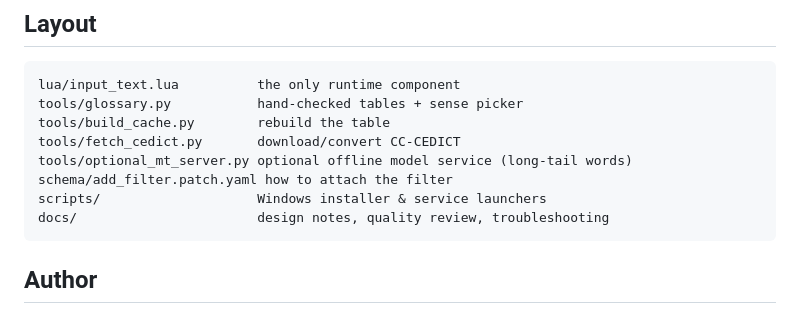
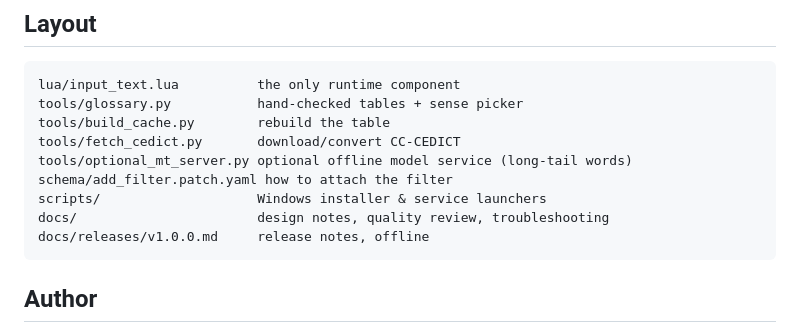
Before and after one commit to frank-yangfu/rime-en-gloss, a Markdown page: README.en.md, the part around the change. Drawn GitHub-style.

````diff
--- a/README.en.md
+++ b/README.en.md
@@ -103,6 +103,7 @@ tools/optional_mt_server.py optional offline model service (long-tail words)
 schema/add_filter.patch.yaml how to attach the filter
 scripts/                    Windows installer & service launchers
 docs/                       design notes, quality review, troubleshooting
+docs/releases/v1.0.0.md     release notes, offline
 ```
 
 ## Author
````
Also changed, not shown: README.md (+3 -1 lines), docs/releases/v1.0.0.md (added, +99 -0 lines).
